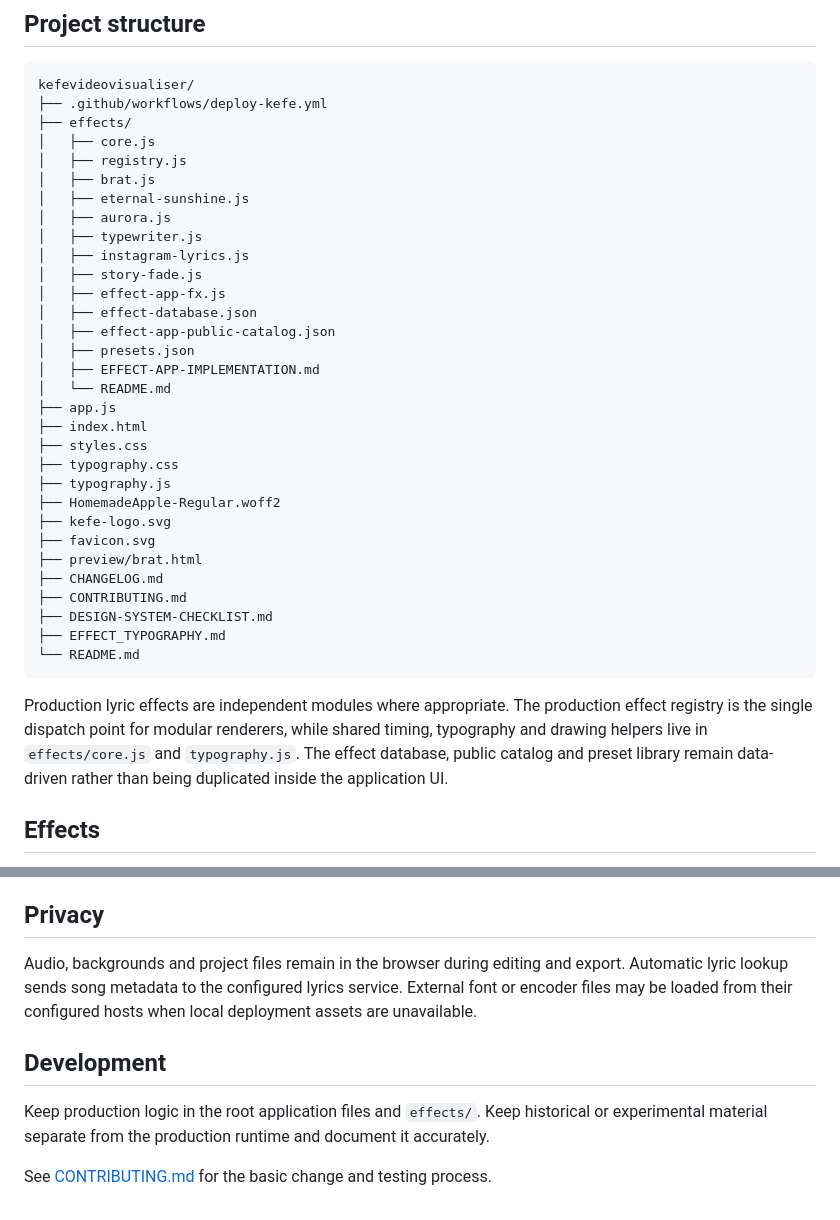
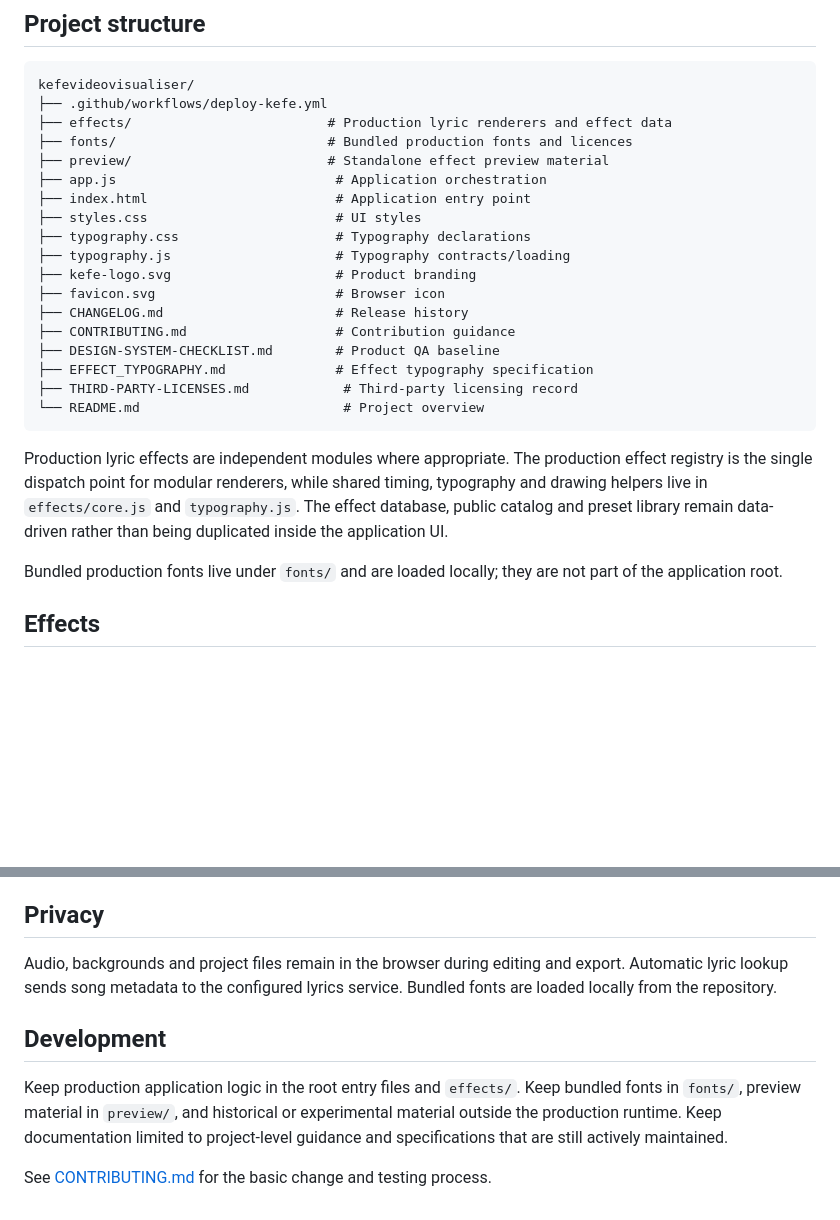
Before and after one commit to Tezzaaaaaa/kefevideovisualiser, a Markdown page: README.md, 2 parts joined by grey strips. Drawn GitHub-style; blank space fills up the shorter version.

Commit message:
docs: clean repository structure documentation

````diff
--- a/README.md
+++ b/README.md
@@ -35,38 +35,27 @@ KEFE Visualiser combines audio, synced lyrics and an optional background into an
 ```text
 kefevideovisualiser/
 ├── .github/workflows/deploy-kefe.yml
-├── effects/
-│   ├── core.js
-│   ├── registry.js
-│   ├── brat.js
-│   ├── eternal-sunshine.js
-│   ├── aurora.js
-│   ├── typewriter.js
-│   ├── instagram-lyrics.js
-│   ├── story-fade.js
-│   ├── effect-app-fx.js
-│   ├── effect-database.json
-│   ├── effect-app-public-catalog.json
-│   ├── presets.json
-│   ├── EFFECT-APP-IMPLEMENTATION.md
-│   └── README.md
-├── app.js
-├── index.html
-├── styles.css
-├── typography.css
-├── typography.js
-├── HomemadeApple-Regular.woff2
-├── kefe-logo.svg
-├── favicon.svg
-├── preview/brat.html
-├── CHANGELOG.md
-├── CONTRIBUTING.md
-├── DESIGN-SYSTEM-CHECKLIST.md
-├── EFFECT_TYPOGRAPHY.md
-└── README.md
+├── effects/                         # Production lyric renderers and effect data
+├── fonts/                           # Bundled production fonts and licences
+├── preview/                         # Standalone effect preview material
+├── app.js                            # Application orchestration
+├── index.html                        # Application entry point
+├── styles.css                        # UI styles
+├── typography.css                    # Typography declarations
+├── typography.js                     # Typography contracts/loading
+├── kefe-logo.svg                     # Product branding
+├── favicon.svg                       # Browser icon
+├── CHANGELOG.md                      # Release history
+├── CONTRIBUTING.md                   # Contribution guidance
+├── DESIGN-SYSTEM-CHECKLIST.md        # Product QA baseline
+├── EFFECT_TYPOGRAPHY.md              # Effect typography specification
+├── THIRD-PARTY-LICENSES.md            # Third-party licensing record
+└── README.md                          # Project overview
 ```
 
 Production lyric effects are independent modules where appropriate. The production effect registry is the single dispatch point for modular renderers, while shared timing, typography and drawing helpers live in `effects/core.js` and `typography.js`. The effect database, public catalog and preset library remain data-driven rather than being duplicated inside the application UI.
+
+Bundled production fonts live under `fonts/` and are loaded locally; they are not part of the application root.
 
 ## Effects
 
@@ -117,10 +106,10 @@ Use a current version of Chrome, Edge, Firefox or Safari with WebAssembly and ca
 
 ## Privacy
 
-Audio, backgrounds and project files remain in the browser during editing and export. Automatic lyric lookup sends song metadata to the configured lyrics service. External font or encoder files may be loaded from their configured hosts when local deployment assets are unavailable.
+Audio, backgrounds and project files remain in the browser during editing and export. Automatic lyric lookup sends song metadata to the configured lyrics service. Bundled fonts are loaded locally from the repository.
 
 ## Development
 
-Keep production logic in the root application files and `effects/`. Keep historical or experimental material separate from the production runtime and document it accurately.
+Keep production application logic in the root entry files and `effects/`. Keep bundled fonts in `fonts/`, preview material in `preview/`, and historical or experimental material outside the production runtime. Keep documentation limited to project-level guidance and specifications that are still actively maintained.
 
 See [CONTRIBUTING.md](./CONTRIBUTING.md) for the basic change and testing process.
````
